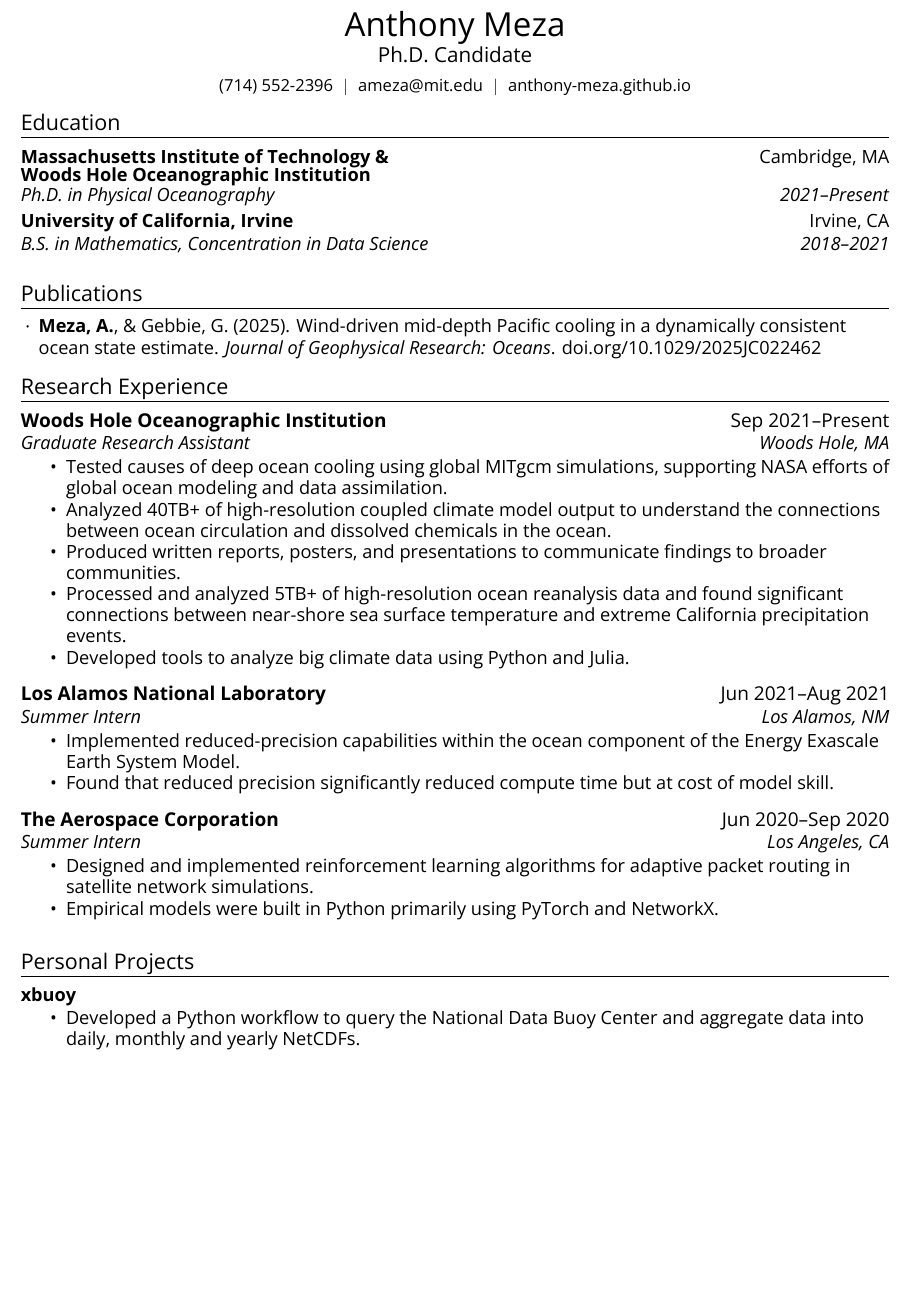
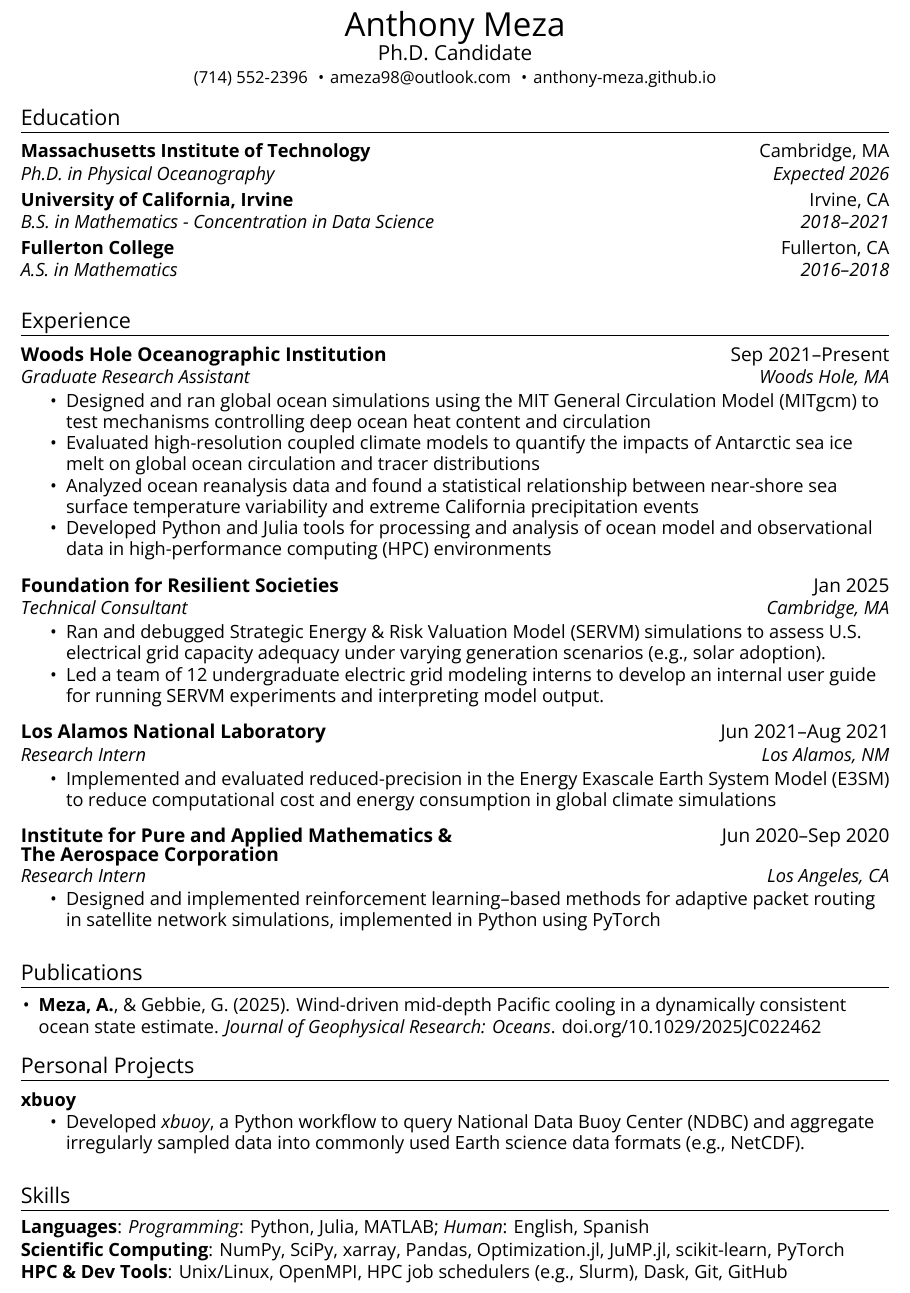
Before and after one commit to anthony-meza/Meza_CV_Resume, a LaTeX CV (Resume.tex, which reads simpleresume.sty): part of the page, cut so that both start at the same text, the shorter picture padded with empty space. Compiled offline with XeLaTeX.

Commit message:
Updates from Overleaf

```diff
--- a/Resume.tex
+++ b/Resume.tex
@@ -13,7 +13,7 @@
 \begin{document}
 
 % -------------------- HEADING --------------------
-\headerContact{(714) 552-2396}{ameza@mit.edu}{anthony-meza.github.io}
+\headerContact{(714) 552-2396}{ameza98@outlook.com}{anthony-meza.github.io}
 \headerName{Anthony Meza}
 \headerTitle{Ph.D. Candidate}
 
@@ -31,11 +31,46 @@
 \section{Education}
 
 \eduHeading
-  {\parbox[t]{0.7\textwidth}{Massachusetts Institute of Technology {\&}\\ Woods Hole Oceanographic Institution}}{Cambridge, MA}
-  {Ph.D. in Physical Oceanography}{2021--Present}
+  {\parbox[t]{0.7\textwidth}{Massachusetts Institute of Technology}}{Cambridge, MA}
+  {Ph.D. in Physical Oceanography}{Expected 2026}
 \eduHeading
   {University of California, Irvine}{Irvine, CA}
-  {B.S. in Mathematics, Concentration in Data Science}{2018--2021}
+  {B.S. in Mathematics - Concentration in Data Science}{2018--2021}
+\eduHeading
+  {Fullerton College}{Fullerton, CA}
+  {A.S. in Mathematics}{2016--2018}
+
+% -------------------- RESEARCH EXPERIENCE --------------------
+\section{Experience}
+
+\positionHeading[Graduate Research Assistant]
+  {Woods Hole Oceanographic Institution}{Woods Hole, MA}{Sep 2021--Present}
+\itemListStart
+  \myItem{Designed and ran global ocean simulations using the MIT General Circulation Model (MITgcm) to test mechanisms controlling deep ocean heat content and circulation}
+\myItem{Evaluated high-resolution coupled climate models to quantify the impacts of Antarctic sea ice melt on global ocean circulation and tracer distributions}
+\myItem{Analyzed ocean reanalysis data and found a statistical relationship between near-shore sea surface temperature variability and extreme California precipitation events}
+\myItem{Developed Python and Julia tools for processing and analysis of ocean model and observational data in high-performance computing (HPC) environments}
+\itemListEnd
+
+\positionHeading[Technical Consultant]
+  {Foundation for Resilient Societies}{Cambridge, MA}{Jan 2025}
+\itemListStart
+  % \myItem{Received in-person training from Astrapé Consulting on the Strategic Energy \& Risk Valuation Model (SERVM) for electric grid capacity adequacy analysis}
+\myItem{Ran and debugged Strategic Energy \& Risk Valuation Model (SERVM) simulations to assess U.S. electrical grid capacity adequacy under varying generation scenarios (e.g., solar adoption).}
+\myItem{Led a team of 12 undergraduate electric grid modeling interns to develop an internal user guide for running SERVM experiments and interpreting model output.}
+\itemListEnd
+
+\positionHeading[Research Intern]
+  {Los Alamos National Laboratory}{Los Alamos, NM}{Jun 2021--Aug 2021}
+\itemListStart
+  \myItem{Implemented and evaluated reduced-precision in the Energy Exascale Earth System Model (E3SM) to reduce computational cost and energy consumption in global climate simulations}
+\itemListEnd
+
+\positionHeading[Research Intern]
+  {\parbox[t]{0.7\textwidth}{Institute for Pure and Applied Mathematics {\&}\\The Aerospace Corporation}}{Los Angeles, CA}{Jun 2020--Sep 2020}
+\itemListStart
+    \myItem{Designed and implemented reinforcement learning–based methods for adaptive packet routing in satellite network simulations, implemented in Python using PyTorch}
+\itemListEnd
 
 % -------------------- PUBLICATIONS --------------------
 \section{Publications}
@@ -49,49 +84,22 @@
 % \item \textbf{Meza, A.}, Bhuyan, P., Zheng, Z. \& Gebbie, G. \textit{(In Prep)}. Passive and Dynamic Contributions to Mean Ocean Temperature during the Last Glacial Maximum.
 \pubListEnd
 
-% -------------------- RESEARCH EXPERIENCE --------------------
-\section{Research Experience}
-
-\positionHeading[Graduate Research Assistant]
-  {Woods Hole Oceanographic Institution}{Woods Hole, MA}{Sep 2021--Present}
-\itemListStart
-  \myItem{Tested causes of deep ocean cooling using global MITgcm simulations, supporting NASA efforts of global ocean modeling and data assimilation.}
-  \myItem{Analyzed 40TB+ of high-resolution coupled climate model output to understand the connections between ocean circulation and dissolved chemicals in the ocean.}
-  \myItem{Produced written reports, posters, and presentations to communicate findings to broader communities.}
-    \myItem{Processed and analyzed 5TB+ of high-resolution ocean reanalysis data and found significant connections between near-shore sea surface temperature and extreme California precipitation events.}
-  \myItem{Developed tools to analyze big climate data using Python and Julia.}
-\itemListEnd
-
-\positionHeading[Summer Intern]
-  {Los Alamos National Laboratory}{Los Alamos, NM}{Jun 2021--Aug 2021}
-\itemListStart
-  \myItem{Implemented reduced-precision capabilities within the ocean component of the Energy Exascale Earth System Model.}
-  \myItem{Found that reduced precision significantly reduced compute time but at cost of model skill.}
-\itemListEnd
-
-\positionHeading[Summer Intern]
-  {The Aerospace Corporation}{Los Angeles, CA}{Jun 2020--Sep 2020}
-\itemListStart
-    \myItem{Designed and implemented reinforcement learning algorithms for adaptive packet routing in satellite network simulations.}
-  \myItem{Empirical models were built in Python primarily using PyTorch and NetworkX.}
-\itemListEnd
-
-
 % -------------------- PROJECTS --------------------
 \section{Personal Projects}
 \ProjectHeading{xbuoy}
 \itemListStart
-  \myItem{Developed a Python workflow to query the National Data Buoy Center and aggregate data into daily, monthly and yearly NetCDFs.}
+\myItem{Developed \textit{xbuoy}, a Python workflow to query National Data Buoy Center (NDBC) and aggregate irregularly sampled data into commonly used Earth science data formats (e.g., NetCDF).}
 \itemListEnd
 
 
 % -------------------- SKILLS --------------------
-% \section{Technical Skills}
-% \skillListStart
-% \justifying
-% \item \emph{Languages}: { \fontsize{11pt}{11pt}\selectfont Python}, { \fontsize{11pt}{11pt}\selectfont Julia}, { \fontsize{11pt}{11pt}\selectfont MATLAB}.
-% \item \emph{Developer Tools}: Unix, Git, Github, VS Code.
-% \item \emph{Libraries}: { \fontsize{11pt}{11pt}\selectfont Xarray}, { \fontsize{11pt}{11pt}\selectfont Pandas}, { \fontsize{11pt}{11pt}\selectfont PyTorch}, { \fontsize{11pt}{11pt}\selectfont SciPy}, { \fontsize{11pt}{11pt}\selectfont NumPy}, { \fontsize{11pt}{11pt}\selectfont Matplotlib}, { \fontsize{11pt}{11pt}\selectfont Scikit-learn}, { \fontsize{11pt}{11pt}\selectfont JAX}, { \fontsize{11pt}{11pt}\selectfont Keras}, { \fontsize{11pt}{11pt}\selectfont Tensorflow}.
-% \skillListEnd
+\section{Skills}
+\skillListStart
+\justifying
+\item \emph{Languages}: \textit{Programming}: Python, Julia, MATLAB; \textit{Human}: English, Spanish
+\item \emph{Scientific Computing}: NumPy, SciPy, xarray, Pandas,  Optimization.jl, JuMP.jl, scikit-learn, PyTorch
+\item \emph{HPC \& Dev Tools}: Unix/Linux, OpenMPI, HPC job schedulers (e.g., Slurm), Dask, Git, GitHub
+\skillListEnd
+
 
 \end{document}
--- a/simpleresume.sty
+++ b/simpleresume.sty
@@ -143,13 +142,13 @@
 \newcommand{\itemFont}{\normalsize}
 
 % Lists
-\newcommand{\pubListStart}{\begin{itemize}[leftmargin=0.15in, rightmargin=\headingRightMargin, label={\raisebox{0.25ex}{\tiny\textbullet}}, itemsep=0.5\baselineskip, parsep=0pt, topsep=0pt, partopsep=0pt]\raggedright\hyphenpenalty=10000\exhyphenpenalty=10000}
+\newcommand{\pubListStart}{\begin{itemize}[leftmargin=0.15in, rightmargin=\headingRightMargin, itemsep=0.5\baselineskip, parsep=0pt, topsep=0pt, partopsep=0pt]\raggedright\hyphenpenalty=10000\exhyphenpenalty=10000}
 \newcommand{\pubListEnd}{\end{itemize}}
 % Publication item boxed to the list width
 \newcommand{\pubItem}[1]{%
   \item \begin{minipage}[t]{\linewidth}\raggedright\itemFont #1\end{minipage}%
 }
-\newcommand{\ListStart}{\begin{itemize}[leftmargin=0.15in, label={\raisebox{0.25ex}{\tiny\textbullet}}, itemsep=0.5\baselineskip]}
+\newcommand{\ListStart}{\begin{itemize}[leftmargin=0.15in, itemsep=0.5\baselineskip]}
 \newcommand{\ListEnd}{\end{itemize}}
 \newcommand{\skillListStart}{\begin{itemize}[leftmargin=0pt, label={}, itemsep=0pt, parsep=0pt, topsep=0pt, partopsep=0pt]}
 \newcommand{\skillListEnd}{\end{itemize}\vspace{-11pt}}
```
Also changed, not shown: CV.tex (+40 -19 lines), CV.pdf, Resume.pdf, simpleresume.sty (15 more changed lines).
